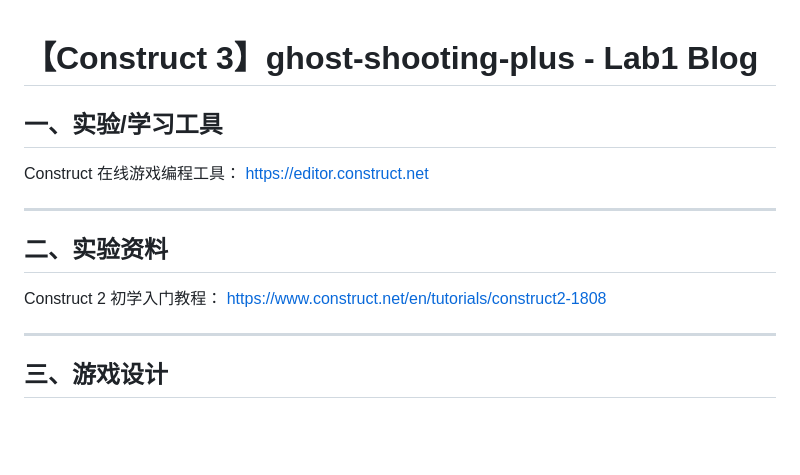
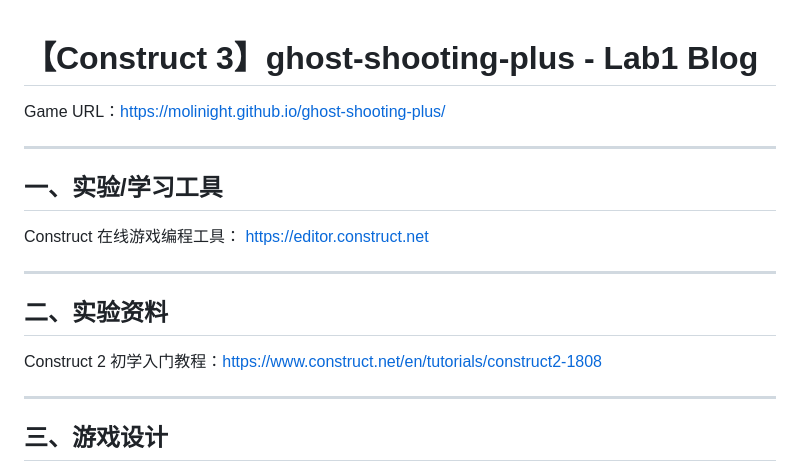
Before and after one commit to MoLiNight/ghost-shooting-plus, a Markdown page: README.md, the part around the change. GitHub-like rendering; blank space fills up the shorter version.

```diff
--- a/README.md
+++ b/README.md
@@ -1,17 +1,19 @@
 
 # 【Construct 3】ghost-shooting-plus - Lab1 Blog
 
+Game URL：https://molinight.github.io/ghost-shooting-plus/
+
+---
+
 ## 一、实验/学习工具
 
-Construct 在线游戏编程工具：
-https://editor.construct.net
+Construct 在线游戏编程工具： https://editor.construct.net
 
 ---
 
 ## 二、实验资料
 
-Construct 2 初学入门教程：
-https://www.construct.net/en/tutorials/construct2-1808
+Construct 2 初学入门教程：https://www.construct.net/en/tutorials/construct2-1808
 
 ---
 
```
